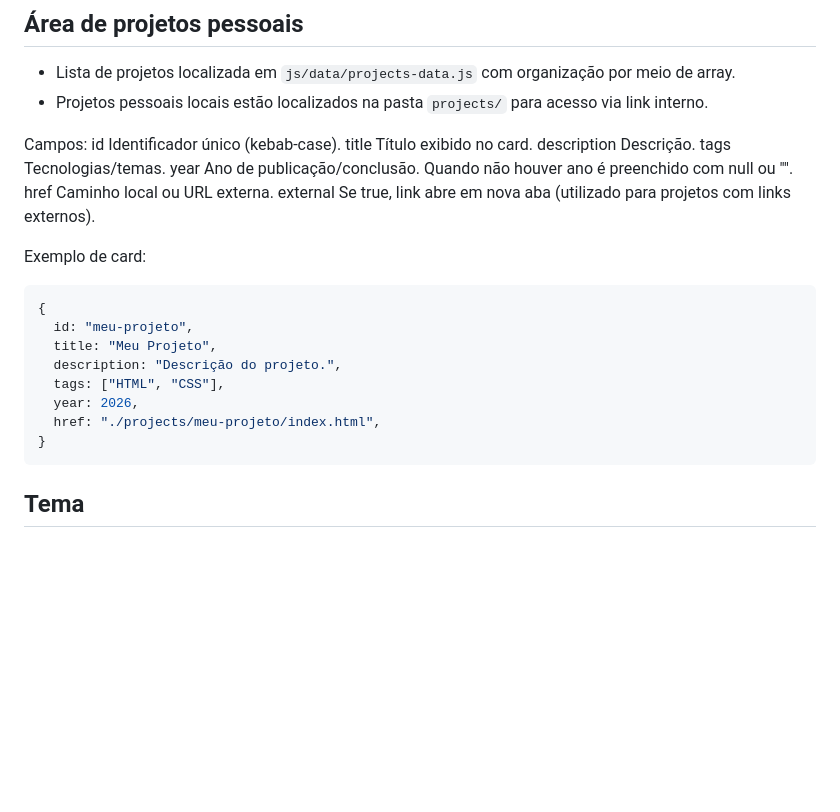
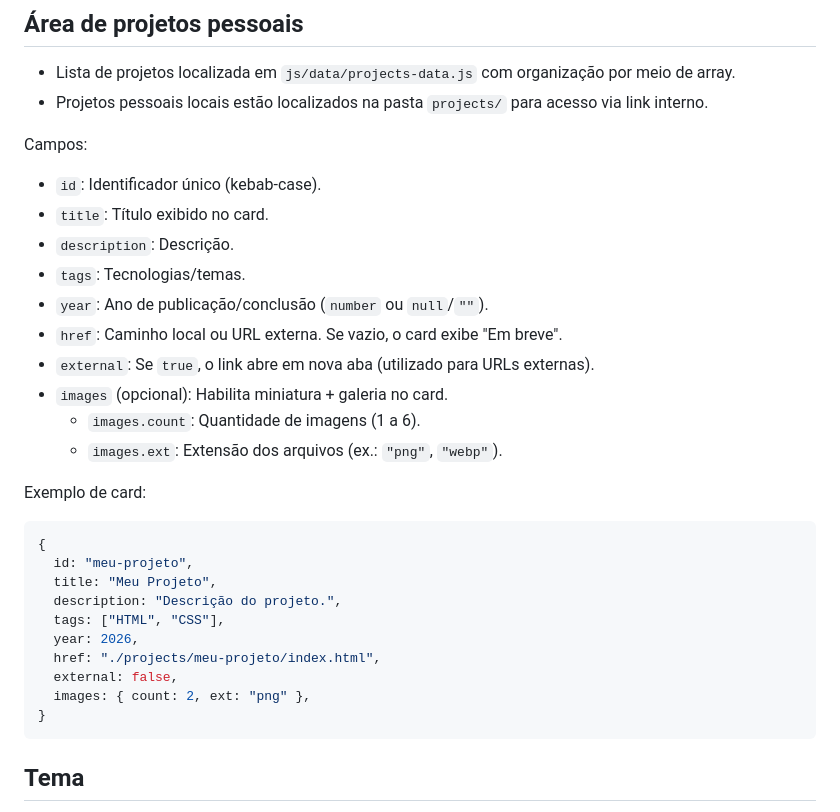
Before and after one commit to AmandaAlecrim/AmandaAlecrim.github.io, a Markdown page: README.md, the part around the change. GitHub-like rendering; blank space fills up the shorter version.

Commit message:
docs: atualiza modelo de card

````diff
--- a/README.md
+++ b/README.md
@@ -22,13 +22,16 @@ Portfólio pessoal responsivo, com tema escuro/claro, construído **100% no fron
 - Projetos pessoais locais estão localizados na pasta `projects/` para acesso via link interno.
 
 Campos:
-id Identificador único (kebab-case).
-title Título exibido no card.
-description Descrição.
-tags Tecnologias/temas.
-year Ano de publicação/conclusão. Quando não houver ano é preenchido com null ou "".
-href Caminho local ou URL externa.
-external Se true, link abre em nova aba (utilizado para projetos com links externos).
+- `id`: Identificador único (kebab-case).
+- `title`: Título exibido no card.
+- `description`: Descrição.
+- `tags`: Tecnologias/temas.
+- `year`: Ano de publicação/conclusão (`number` ou `null`/`""`).
+- `href`: Caminho local ou URL externa. Se vazio, o card exibe "Em breve".
+- `external`: Se `true`, o link abre em nova aba (utilizado para URLs externas).
+- `images` (opcional): Habilita miniatura + galeria no card.
+  - `images.count`: Quantidade de imagens (1 a 6).
+  - `images.ext`: Extensão dos arquivos (ex.: `"png"`, `"webp"`).
 
 Exemplo de card:
 
@@ -40,6 +43,8 @@ Exemplo de card:
   tags: ["HTML", "CSS"],
   year: 2026,
   href: "./projects/meu-projeto/index.html",
+  external: false,
+  images: { count: 2, ext: "png" },
 }
 ```
 
````
